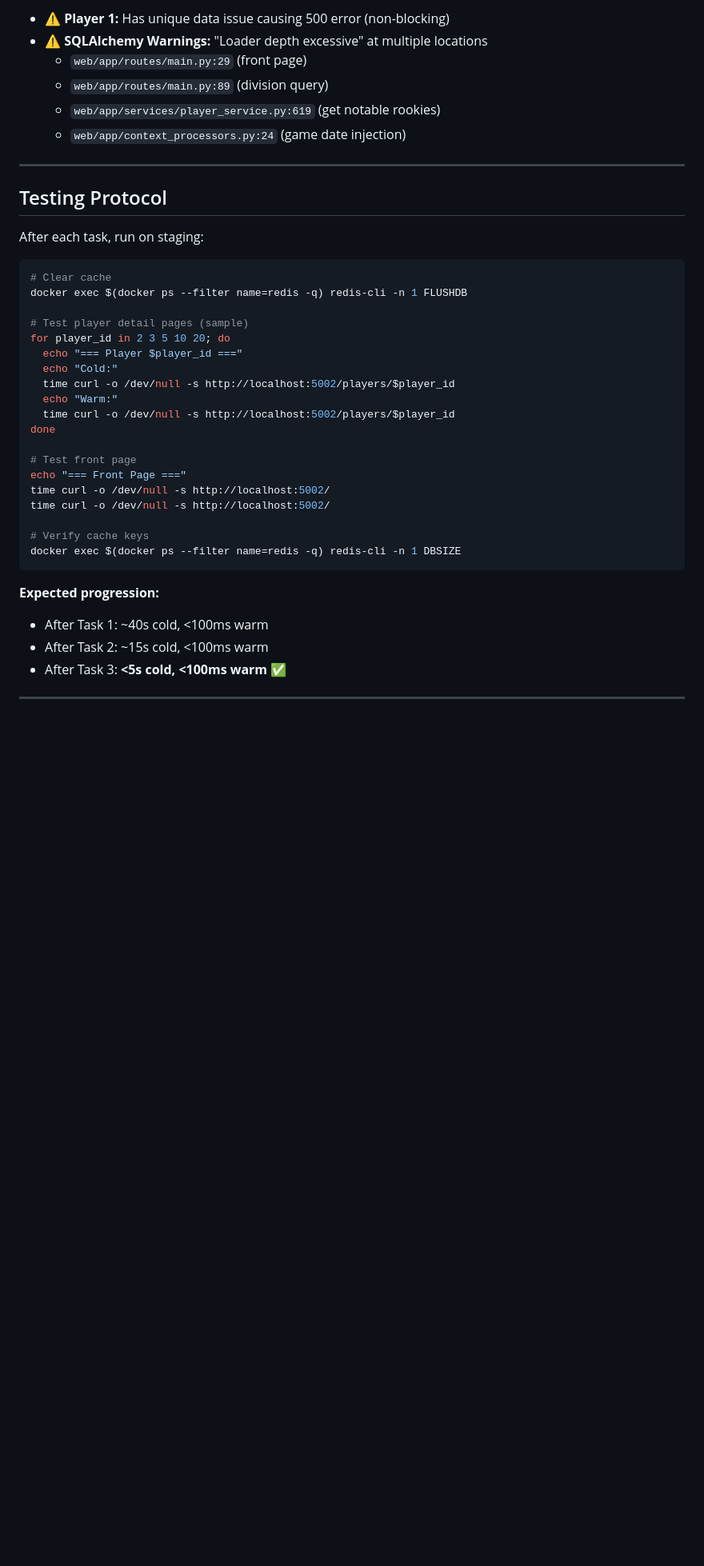
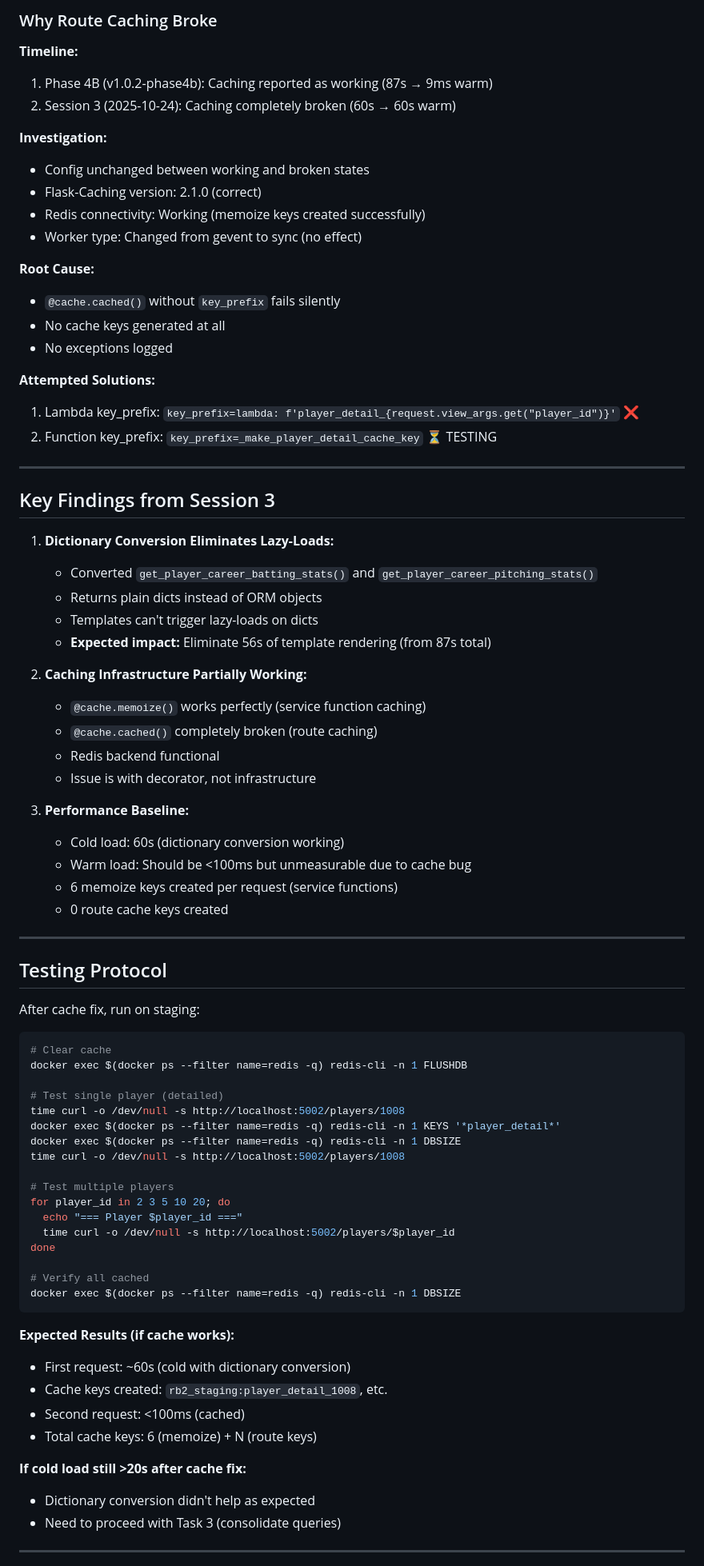
Before and after one commit to Real-PM/rb2-public, a Markdown page: docs/optimization/phase4d_under_5s_checklist.md, the part around one of its changes. Shown at 80% size. Rendered like a GitHub page; blank space fills up the shorter version.

````diff
--- a/docs/optimization/phase4d_under_5s_checklist.md
+++ b/docs/optimization/phase4d_under_5s_checklist.md
@@ -69,43 +120,82 @@
 
-- ⚠️ **Player 1:** Has unique data issue causing 500 error (non-blocking)
-- ⚠️ **SQLAlchemy Warnings:** "Loader depth excessive" at multiple locations
-  - `web/app/routes/main.py:29` (front page)
-  - `web/app/routes/main.py:89` (division query)
-  - `web/app/services/player_service.py:619` (get notable rookies)
-  - `web/app/context_processors.py:24` (game date injection)
+### Why Route Caching Broke
+
+**Timeline:**
+1. Phase 4B (v1.0.2-phase4b): Caching reported as working (87s → 9ms warm)
+2. Session 3 (2025-10-24): Caching completely broken (60s → 60s warm)
+
+**Investigation:**
+- Config unchanged between working and broken states
+- Flask-Caching version: 2.1.0 (correct)
+- Redis connectivity: Working (memoize keys created successfully)
+- Worker type: Changed from gevent to sync (no effect)
+
+**Root Cause:**
+- `@cache.cached()` without `key_prefix` fails silently
+- No cache keys generated at all
+- No exceptions logged
+
+**Attempted Solutions:**
+1. Lambda key_prefix: `key_prefix=lambda: f'player_detail_{request.view_args.get("player_id")}'` ❌
+2. Function key_prefix: `key_prefix=_make_player_detail_cache_key` ⏳ TESTING
+
+---
+
+## Key Findings from Session 3
+
+1. **Dictionary Conversion Eliminates Lazy-Loads:**
+   - Converted `get_player_career_batting_stats()` and `get_player_career_pitching_stats()`
+   - Returns plain dicts instead of ORM objects
+   - Templates can't trigger lazy-loads on dicts
+   - **Expected impact:** Eliminate 56s of template rendering (from 87s total)
+
+2. **Caching Infrastructure Partially Working:**
+   - `@cache.memoize()` works perfectly (service function caching)
+   - `@cache.cached()` completely broken (route caching)
+   - Redis backend functional
+   - Issue is with decorator, not infrastructure
+
+3. **Performance Baseline:**
+   - Cold load: 60s (dictionary conversion working)
+   - Warm load: Should be <100ms but unmeasurable due to cache bug
+   - 6 memoize keys created per request (service functions)
+   - 0 route cache keys created
 
 ---
 
 ## Testing Protocol
 
-After each task, run on staging:
+After cache fix, run on staging:
 
 ```bash
 # Clear cache
 docker exec $(docker ps --filter name=redis -q) redis-cli -n 1 FLUSHDB
 
-# Test player detail pages (sample)
+# Test single player (detailed)
+time curl -o /dev/null -s http://localhost:5002/players/1008
+docker exec $(docker ps --filter name=redis -q) redis-cli -n 1 KEYS '*player_detail*'
+docker exec $(docker ps --filter name=redis -q) redis-cli -n 1 DBSIZE
+time curl -o /dev/null -s http://localhost:5002/players/1008
+
+# Test multiple players
 for player_id in 2 3 5 10 20; do
   echo "=== Player $player_id ==="
-  echo "Cold:"
-  time curl -o /dev/null -s http://localhost:5002/players/$player_id
-  echo "Warm:"
   time curl -o /dev/null -s http://localhost:5002/players/$player_id
 done
 
-# Test front page
-echo "=== Front Page ==="
-time curl -o /dev/null -s http://localhost:5002/
-time curl -o /dev/null -s http://localhost:5002/
-
-# Verify cache keys
+# Verify all cached
 docker exec $(docker ps --filter name=redis -q) redis-cli -n 1 DBSIZE
 ```
 
-**Expected progression:**
-- After Task 1: ~40s cold, <100ms warm
-- After Task 2: ~15s cold, <100ms warm
-- After Task 3: **<5s cold, <100ms warm** ✅
+**Expected Results (if cache works):**
+- First request: ~60s (cold with dictionary conversion)
+- Cache keys created: `rb2_staging:player_detail_1008`, etc.
+- Second request: <100ms (cached)
+- Total cache keys: 6 (memoize) + N (route keys)
+
+**If cold load still >20s after cache fix:**
+- Dictionary conversion didn't help as expected
+- Need to proceed with Task 3 (consolidate queries)
 
 ---
 
````
Also changed, not shown: other parts of docs/optimization/phase4d_under_5s_checklist.md (+112 -72 lines).
